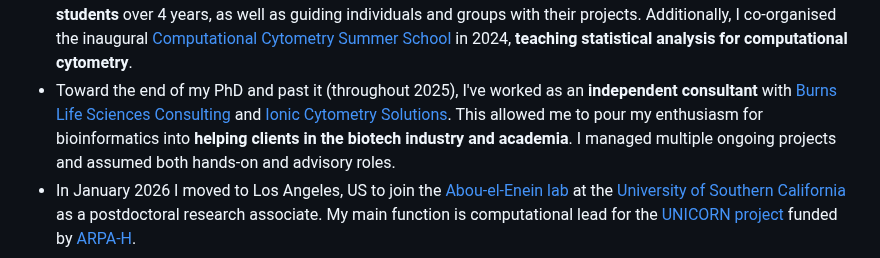
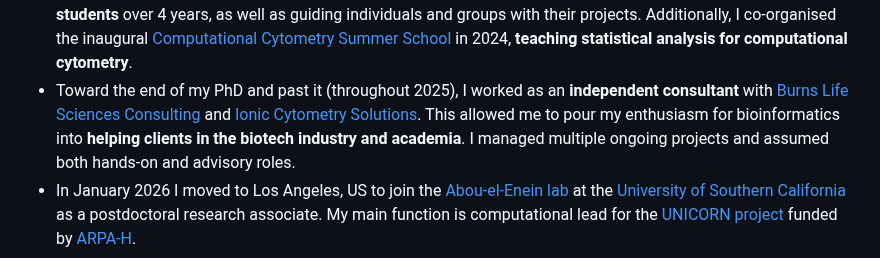
Before and after one commit to davnovak/davnovak.github.io, a Markdown page: README.md, the part around the change. Rendered like a GitHub page; folded sections open.

```diff
--- a/README.md
+++ b/README.md
@@ -57,7 +57,7 @@ During my PhD at <a href="https://www.ugent.be">Ghent University</a>, I designed
 Additionally, I co-organised the inaugural <a href="https://training.vib.be/all-trainings/computational-cytometry-summer-school">Computational Cytometry Summer School</a> in 2024, <strong>teaching statistical analysis for computational cytometry</strong>.
 </li>
 <li>
-Toward the end of my PhD and past it (throughout 2025), I've worked as an <strong>independent consultant</strong> with <a href="https://burnslsc.com">Burns Life Sciences Consulting</a> and <a href="https://www.ioniccytometry.com/">Ionic Cytometry Solutions</a>. This allowed me to pour my enthusiasm for bioinformatics into <strong>helping clients in the biotech industry and academia</strong>.
+Toward the end of my PhD and past it (throughout 2025), I worked as an <strong>independent consultant</strong> with <a href="https://burnslsc.com">Burns Life Sciences Consulting</a> and <a href="https://www.ioniccytometry.com/">Ionic Cytometry Solutions</a>. This allowed me to pour my enthusiasm for bioinformatics into <strong>helping clients in the biotech industry and academia</strong>.
 I managed multiple ongoing projects and assumed both hands-on and advisory roles.
 </li>
 <li>
```
